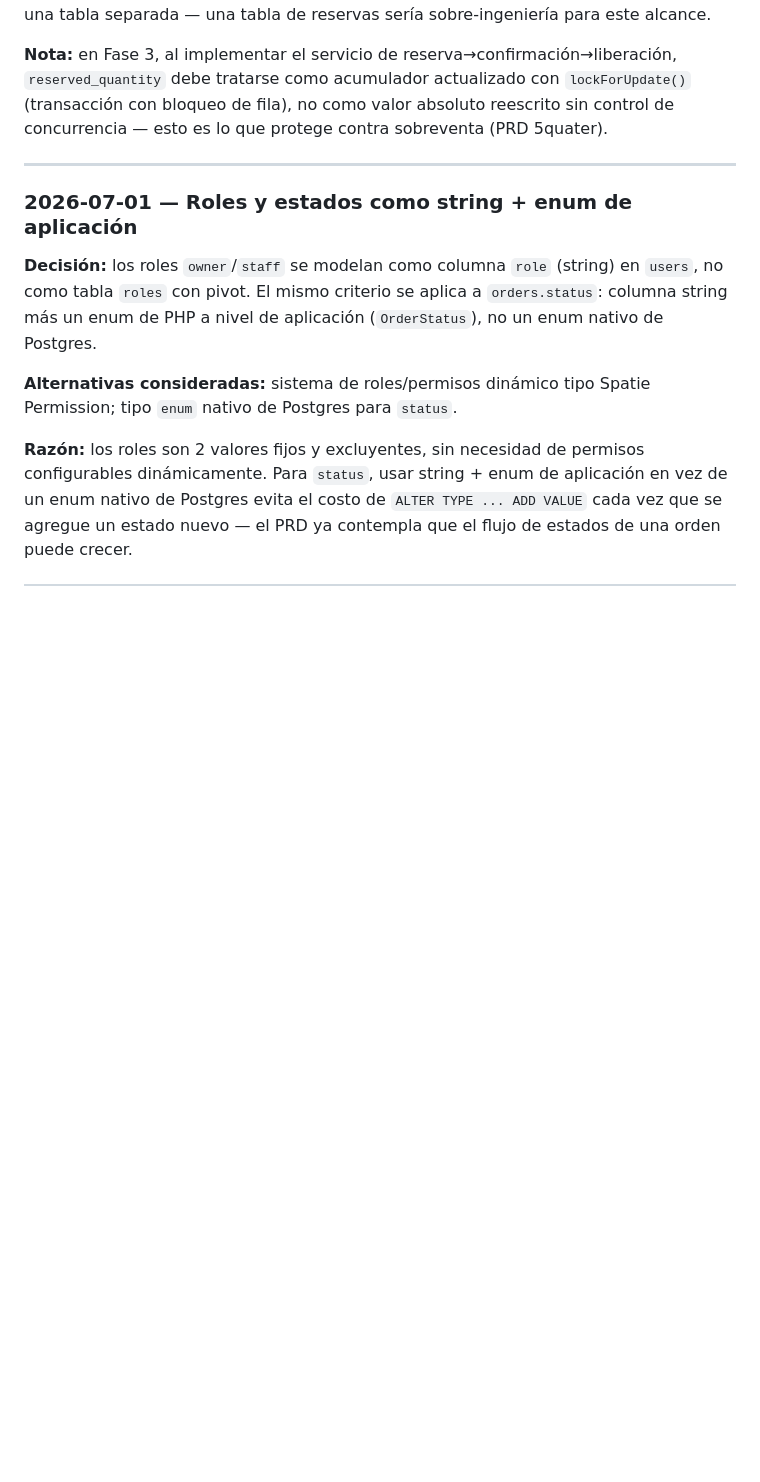
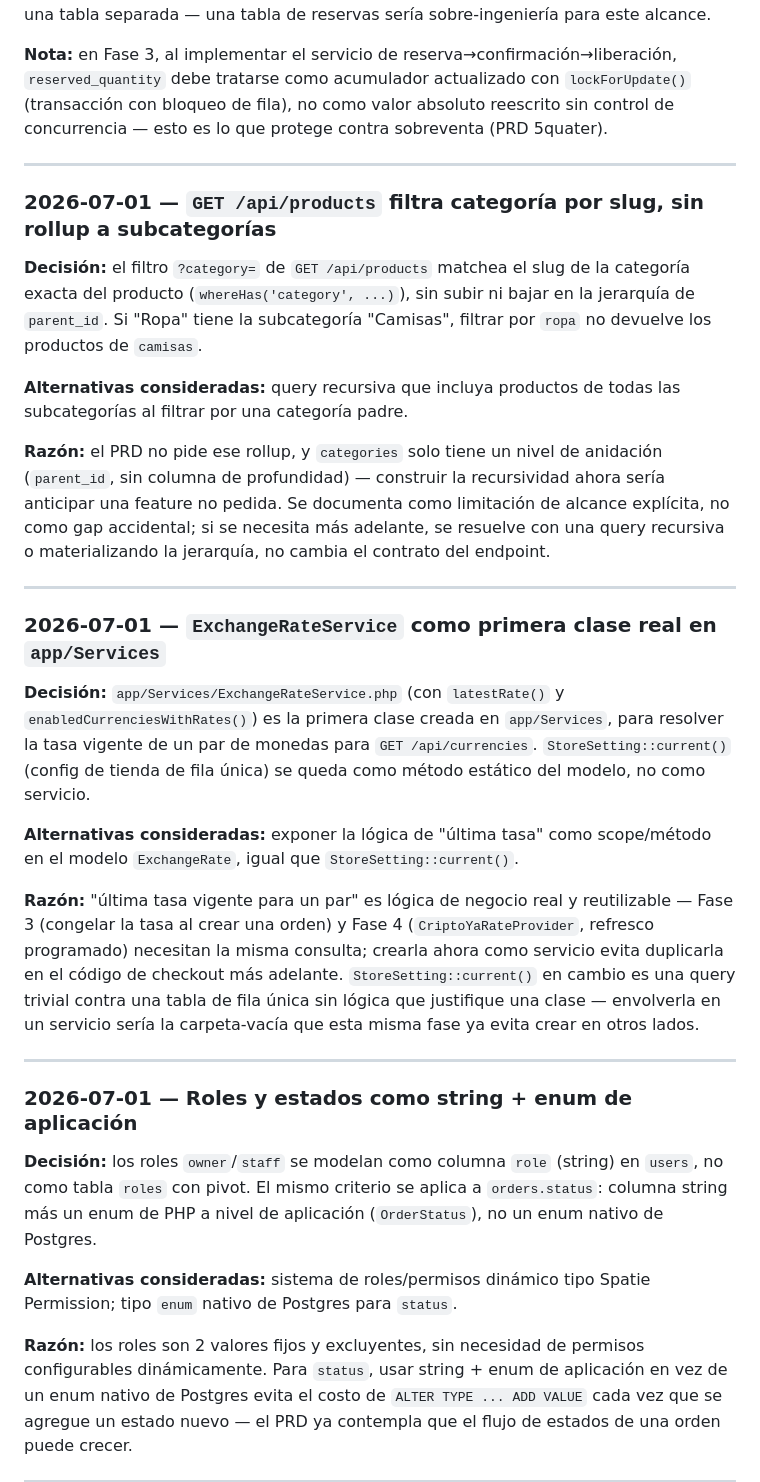
Before and after one commit to mendoza000/e-commerce, a Markdown page: docs/decisions.md, the part around the change. Drawn GitHub-style; blank space fills up the shorter version.

Commit message:
docs: record Fase 2 category filter and ExchangeRateService decisions
Document why GET /api/products filters by category slug without
rolling up to subcategories, and why ExchangeRateService is the
first real class in app/Services while StoreSetting::current() stays
a plain model method.

```diff
--- a/docs/decisions.md
+++ b/docs/decisions.md
@@ -130,6 +130,47 @@ es lo que protege contra sobreventa (PRD 5quater).
 
 ---
 
+### 2026-07-01 — `GET /api/products` filtra categoría por slug, sin rollup a subcategorías
+
+**Decisión:** el filtro `?category=` de `GET /api/products` matchea el slug
+de la categoría exacta del producto (`whereHas('category', ...)`), sin subir
+ni bajar en la jerarquía de `parent_id`. Si "Ropa" tiene la subcategoría
+"Camisas", filtrar por `ropa` no devuelve los productos de `camisas`.
+
+**Alternativas consideradas:** query recursiva que incluya productos de
+todas las subcategorías al filtrar por una categoría padre.
+
+**Razón:** el PRD no pide ese rollup, y `categories` solo tiene un nivel de
+anidación (`parent_id`, sin columna de profundidad) — construir la
+recursividad ahora sería anticipar una feature no pedida. Se documenta como
+limitación de alcance explícita, no como gap accidental; si se necesita más
+adelante, se resuelve con una query recursiva o materializando la jerarquía,
+no cambia el contrato del endpoint.
+
+---
+
+### 2026-07-01 — `ExchangeRateService` como primera clase real en `app/Services`
+
+**Decisión:** `app/Services/ExchangeRateService.php` (con `latestRate()` y
+`enabledCurrenciesWithRates()`) es la primera clase creada en
+`app/Services`, para resolver la tasa vigente de un par de monedas para
+`GET /api/currencies`. `StoreSetting::current()` (config de tienda de fila
+única) se queda como método estático del modelo, no como servicio.
+
+**Alternativas consideradas:** exponer la lógica de "última tasa" como
+scope/método en el modelo `ExchangeRate`, igual que `StoreSetting::current()`.
+
+**Razón:** "última tasa vigente para un par" es lógica de negocio real y
+reutilizable — Fase 3 (congelar la tasa al crear una orden) y Fase 4
+(`CriptoYaRateProvider`, refresco programado) necesitan la misma consulta;
+crearla ahora como servicio evita duplicarla en el código de checkout más
+adelante. `StoreSetting::current()` en cambio es una query trivial contra
+una tabla de fila única sin lógica que justifique una clase — envolverla en
+un servicio sería la carpeta-vacía que esta misma fase ya evita crear en
+otros lados.
+
+---
+
 ### 2026-07-01 — Roles y estados como string + enum de aplicación
 
 **Decisión:** los roles `owner`/`staff` se modelan como columna `role`
```
